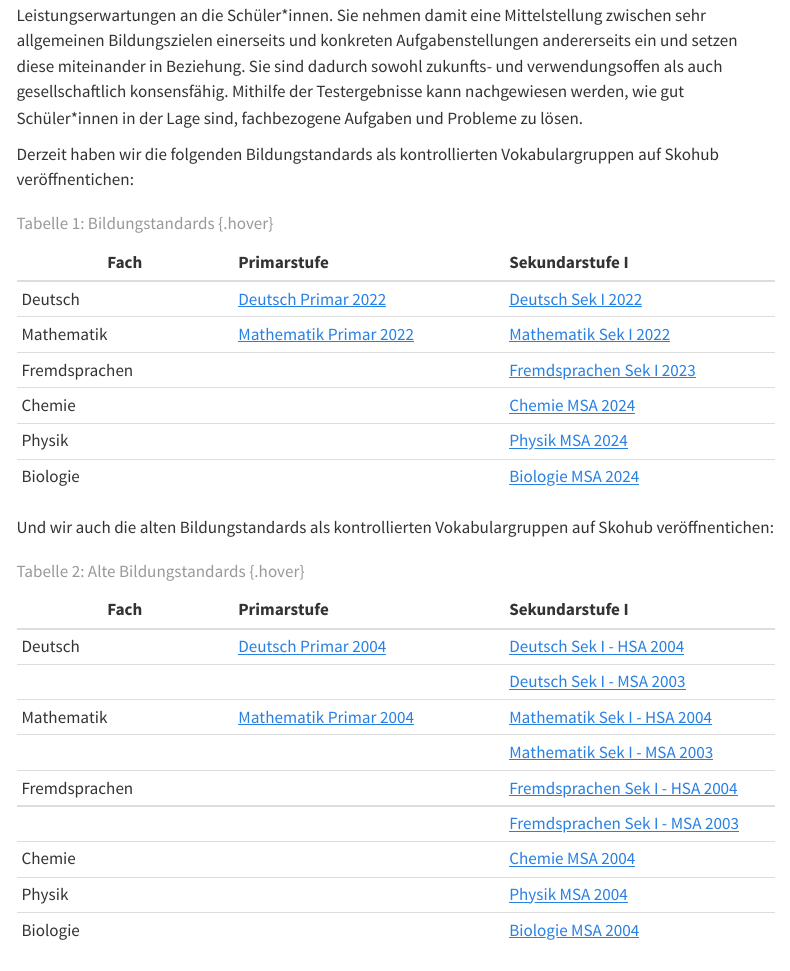
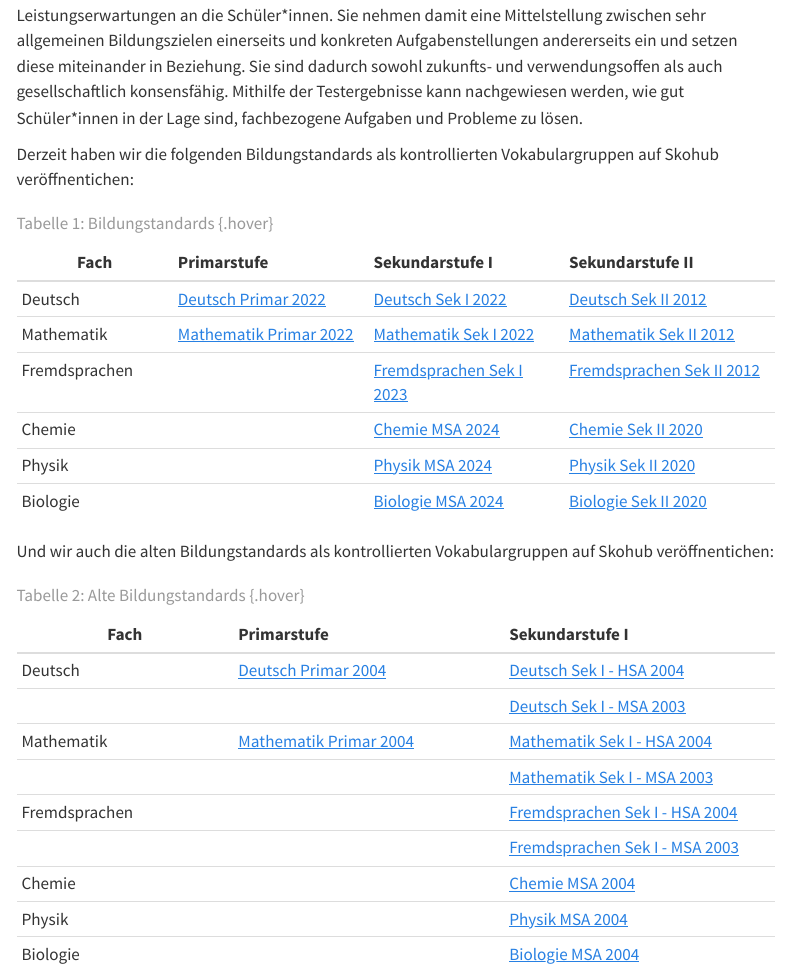
Before and after one commit to iqb-vocabs/iqb-vocabs.github.io, a Quarto document (vokabulare/bildungstandards.qmd): the page in a window 1100 px wide, from 100 px down. Rendered offline with R 4.5, knitr and Pandoc in place of Quarto, with nearby package versions; menus at the side of the page are left out.

Commit message:
Add links for Sekundar II

```diff
--- a/vokabulare/bildungstandards.qmd
+++ b/vokabulare/bildungstandards.qmd
@@ -7,14 +7,14 @@ Bildungsstandards sind fachdidaktisch begründete und auf mittlerem Abstraktions
 
 Derzeit haben wir die folgenden Bildungstandards als kontrollierten Vokabulargruppen auf Skohub veröffnentichen:
 
-|Fach    | Primarstufe | Sekundarstufe I |
-|-----------------|:--------------------|:--------------------|
-| Deutsch         |[Deutsch Primar 2022](https://skohub.io/iqb-vocabs/v12/heads/master/index.de.html)|[Deutsch Sek I 2022](https://skohub.io/iqb-vocabs/v34/heads/master/index.de.html)|
-| Mathematik      |[Mathematik Primar 2022](https://skohub.io/iqb-vocabs/v10/heads/master/index.de.html)| [Mathematik Sek I 2022](https://skohub.io/iqb-vocabs/v51/heads/master/index.de.html)|
-| Fremdsprachen        || [Fremdsprachen Sek I 2023](https://skohub.io/iqb-vocabs/v56/heads/master/index.de.html)|
-| Chemie || [Chemie MSA 2024](https://skohub.io/iqb-vocabs/v41/heads/master/index.de.html)|
-| Physik || [Physik MSA 2024](https://skohub.io/iqb-vocabs/v47/heads/master/index.de.html)|
-| Biologie || [Biologie MSA 2024](https://skohub.io/iqb-vocabs/v44/heads/master/index.de.html)|
+|Fach    | Primarstufe | Sekundarstufe I | Sekundarstufe II |
+|-----------------|:--------------------|:--------------------|:---------------------|
+| Deutsch         |[Deutsch Primar 2022](https://skohub.io/iqb-vocabs/v12/heads/master/index.de.html)|[Deutsch Sek I 2022](https://skohub.io/iqb-vocabs/v34/heads/master/index.de.html)|[Deutsch Sek II 2012](https://skohub.io/iqb-vocabs/v36/heads/master/index.de.html)|
+| Mathematik      |[Mathematik Primar 2022](https://skohub.io/iqb-vocabs/v10/heads/master/index.de.html)| [Mathematik Sek I 2022](https://skohub.io/iqb-vocabs/v51/heads/master/index.de.html)| [Mathematik Sek II 2012](https://skohub.io/iqb-vocabs/v55/heads/master/index.de.html)|
+| Fremdsprachen        || [Fremdsprachen Sek I 2023](https://skohub.io/iqb-vocabs/v56/heads/master/index.de.html)|[Fremdsprachen Sek II 2012](https://skohub.io/iqb-vocabs/v59/heads/master/index.de.html)|
+| Chemie || [Chemie MSA 2024](https://skohub.io/iqb-vocabs/v41/heads/master/index.de.html)| [Chemie Sek II 2020](https://skohub.io/iqb-vocabs/v42/heads/master/index.de.html)|
+| Physik || [Physik MSA 2024](https://skohub.io/iqb-vocabs/v47/heads/master/index.de.html)| [Physik Sek II 2020](https://skohub.io/iqb-vocabs/v48/heads/master/index.de.html)|
+| Biologie || [Biologie MSA 2024](https://skohub.io/iqb-vocabs/v44/heads/master/index.de.html)| [Biologie Sek II 2020](https://skohub.io/iqb-vocabs/v45/heads/master/index.de.html)|
 : Tabelle 1: Bildungstandards  {.hover}
 
 
```
